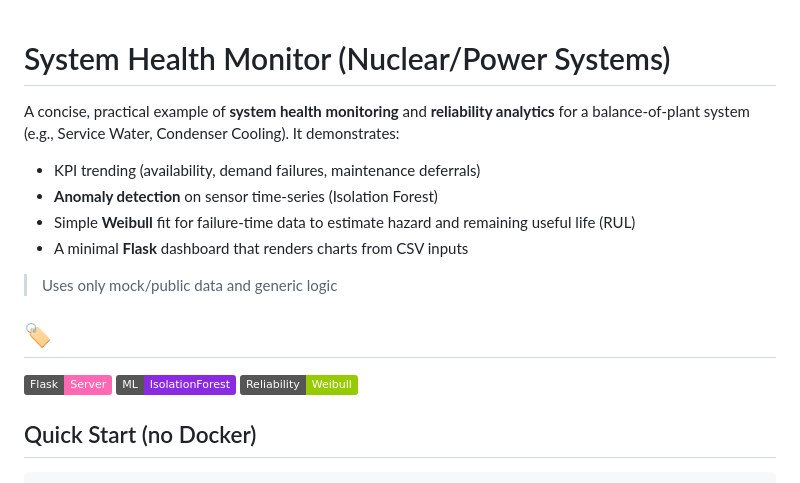
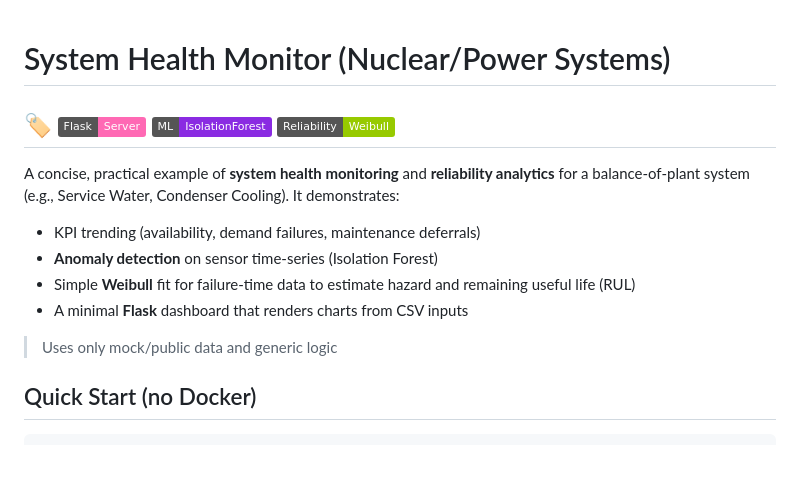
Before and after one commit to chaffybird56/Foresight, a Markdown page: README.md, the part around the change. Drawn GitHub-style; badges without logos; blank space fills up the shorter version.

```diff
--- a/README.md
+++ b/README.md
@@ -1,4 +1,5 @@
 # System Health Monitor (Nuclear/Power Systems)
+## 🏷️ ![Flask App](https://img.shields.io/badge/Flask-Server-ff69b4) ![ML: IsolationForest](https://img.shields.io/badge/ML-IsolationForest-blueviolet) ![Reliability: Weibull](https://img.shields.io/badge/Reliability-Weibull-green)
 
 A concise, practical example of **system health monitoring** and **reliability analytics** for a balance‑of‑plant system (e.g., Service Water, Condenser Cooling). It demonstrates:
 - KPI trending (availability, demand failures, maintenance deferrals)
@@ -8,10 +9,6 @@ A concise, practical example of **system health monitoring** and **reliability a
 
 > Uses only mock/public data and generic logic
 
-## 🏷️
-![Flask App](https://img.shields.io/badge/Flask-Server-ff69b4)
-![ML: IsolationForest](https://img.shields.io/badge/ML-IsolationForest-blueviolet)
-![Reliability: Weibull](https://img.shields.io/badge/Reliability-Weibull-green)
 
 ## Quick Start (no Docker)
 
```
